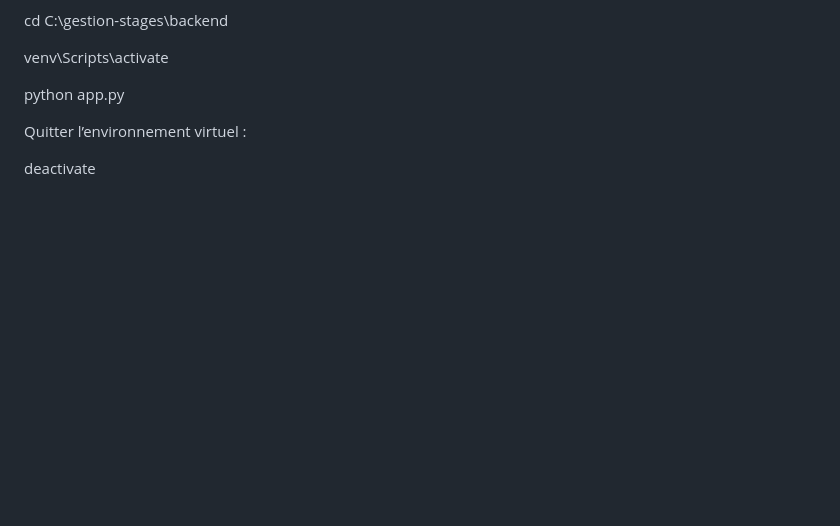
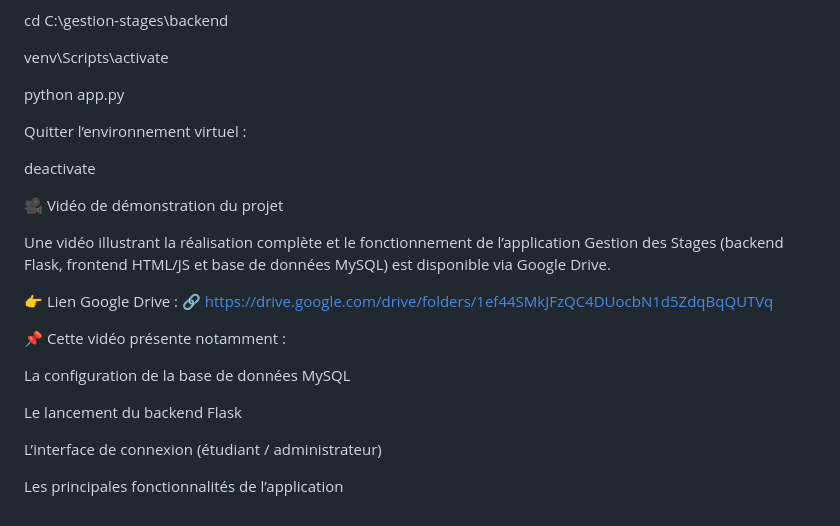
Before and after one commit to ismailjirari/dev-project, a Markdown page: Readme.md, the part around the change. Rendered like a GitHub page; blank space fills up the shorter version.

Commit message:
Update Readme with demo video and installation steps
Added a demonstration video link and updated installation guide.

```diff
--- a/Readme.md
+++ b/Readme.md
@@ -154,3 +154,23 @@ python app.py
 Quitter l’environnement virtuel :
 
 deactivate
+
+
+
+
+🎥 Vidéo de démonstration du projet
+
+Une vidéo illustrant la réalisation complète et le fonctionnement de l’application Gestion des Stages (backend Flask, frontend HTML/JS et base de données MySQL) est disponible via Google Drive.
+
+👉 Lien Google Drive :
+🔗 https://drive.google.com/drive/folders/1ef44SMkJFzQC4DUocbN1d5ZdqBqQUTVq
+
+📌 Cette vidéo présente notamment :
+
+La configuration de la base de données MySQL
+
+Le lancement du backend Flask
+
+L’interface de connexion (étudiant / administrateur)
+
+Les principales fonctionnalités de l’application
```
